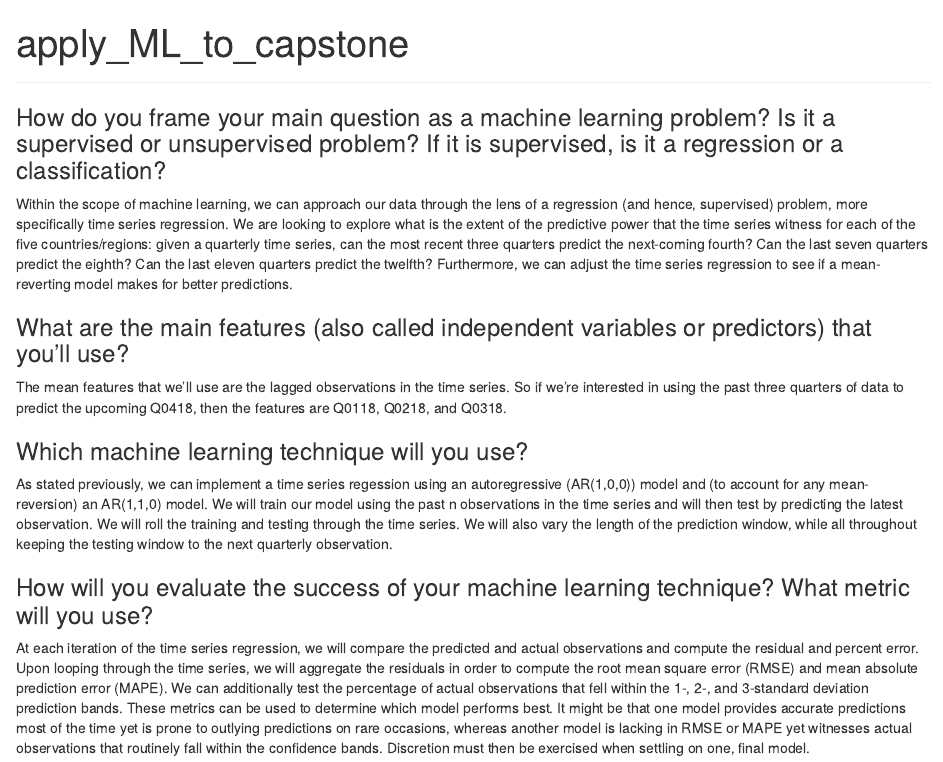
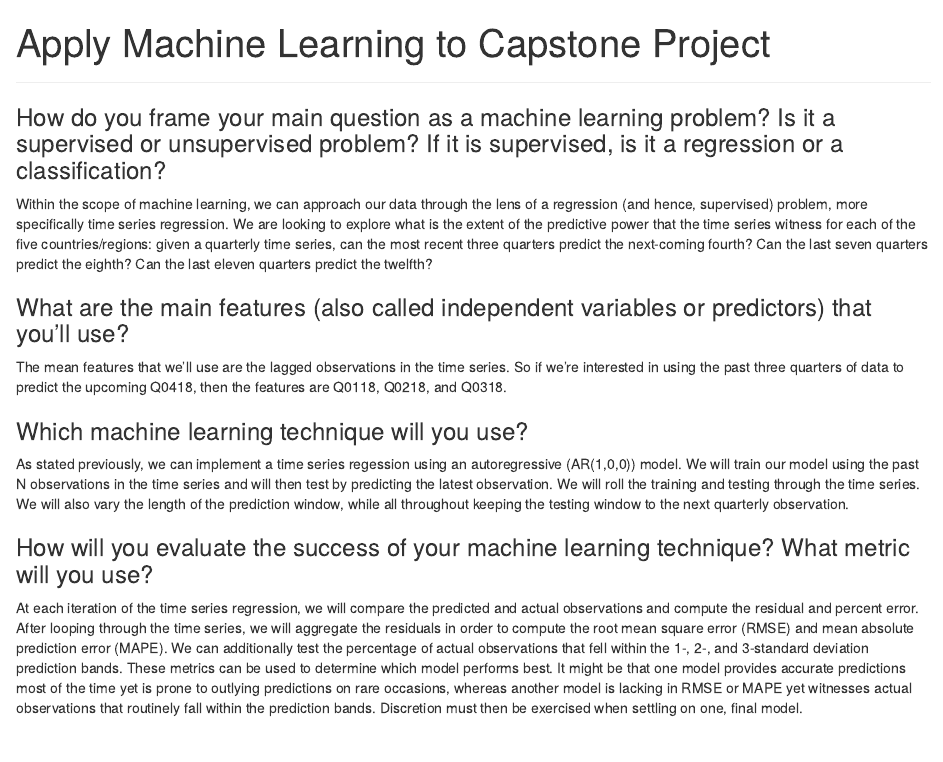
Before and after one commit to pd0687/capstone, an R Markdown document (apply_ML_to_capstone.Rmd): the page in a window 1100 px wide, from its top. Rendered offline with R 4.5, knitr and Pandoc, with nearby package versions.

Commit message:
Update apply_ML_to_capstone.Rmd

```diff
--- a/apply_ML_to_capstone.Rmd
+++ b/apply_ML_to_capstone.Rmd
@@ -1,5 +1,5 @@
 ---
-title: "apply_ML_to_capstone"
+title: "Apply Machine Learning to Capstone Project"
 output: html_document
 ---
 
@@ -7,7 +7,7 @@ output: html_document
 
 ### How do you frame your main question as a machine learning problem? Is it a supervised or unsupervised problem? If it is supervised, is it a regression or a classification?
 
-Within the scope of machine learning, we can approach our data through the lens of a regression (and hence, supervised) problem, more specifically time series regression.  We are looking to explore what is the extent of the predictive power that the time series witness for each of the five countries/regions: given a quarterly time series, can the most recent three quarters predict the next-coming fourth?  Can the last seven quarters predict the eighth?  Can the last eleven quarters predict the twelfth?  Furthermore, we can adjust the time series regression to see if a mean-reverting model makes for better predictions.
+Within the scope of machine learning, we can approach our data through the lens of a regression (and hence, supervised) problem, more specifically time series regression.  We are looking to explore what is the extent of the predictive power that the time series witness for each of the five countries/regions: given a quarterly time series, can the most recent three quarters predict the next-coming fourth?  Can the last seven quarters predict the eighth?  Can the last eleven quarters predict the twelfth?
 
 ### What are the main features (also called independent variables or predictors) that you'll use?
 
@@ -15,8 +15,8 @@ The mean features that we'll use are the lagged observations in the time series.
 
 ### Which machine learning technique will you use?
 
-As stated previously, we can implement a time series regession using an autoregressive (AR(1,0,0)) model and (to account for any mean-reversion) an AR(1,1,0) model.  We will train our model using the past n observations in the time series and will then test by predicting the latest observation.  We will roll the training and testing through the time series.  We will also vary the length of the prediction window, while all throughout keeping the testing window to the next quarterly observation.
+As stated previously, we can implement a time series regession using an autoregressive (AR(1,0,0)) model.  We will train our model using the past N observations in the time series and will then test by predicting the latest observation.  We will roll the training and testing through the time series.  We will also vary the length of the prediction window, while all throughout keeping the testing window to the next quarterly observation.
 
 ### How will you evaluate the success of your machine learning technique? What metric will you use?
 
-At each iteration of the time series regression, we will compare the predicted and actual observations and compute the residual and percent error.  Upon looping through the time series, we will aggregate the residuals in order to compute the root mean square error (RMSE) and mean absolute prediction error (MAPE).  We can additionally test the percentage of actual observations that fell within the 1-, 2-, and 3-standard deviation prediction bands.  These metrics can be used to determine which model performs best.  It might be that one model provides accurate predictions most of the time yet is prone to outlying predictions on rare occasions, whereas another model is lacking in RMSE or MAPE yet witnesses actual observations that routinely fall within the confidence bands.  Discretion must then be exercised when settling on one, final model.
+At each iteration of the time series regression, we will compare the predicted and actual observations and compute the residual and percent error.  After looping through the time series, we will aggregate the residuals in order to compute the root mean square error (RMSE) and mean absolute prediction error (MAPE).  We can additionally test the percentage of actual observations that fell within the 1-, 2-, and 3-standard deviation prediction bands.  These metrics can be used to determine which model performs best.  It might be that one model provides accurate predictions most of the time yet is prone to outlying predictions on rare occasions, whereas another model is lacking in RMSE or MAPE yet witnesses actual observations that routinely fall within the prediction bands.  Discretion must then be exercised when settling on one, final model.
```
